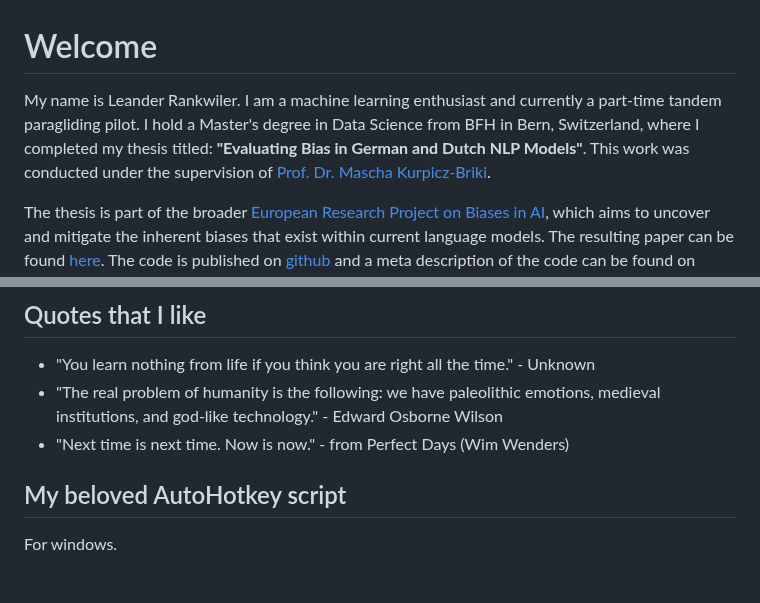
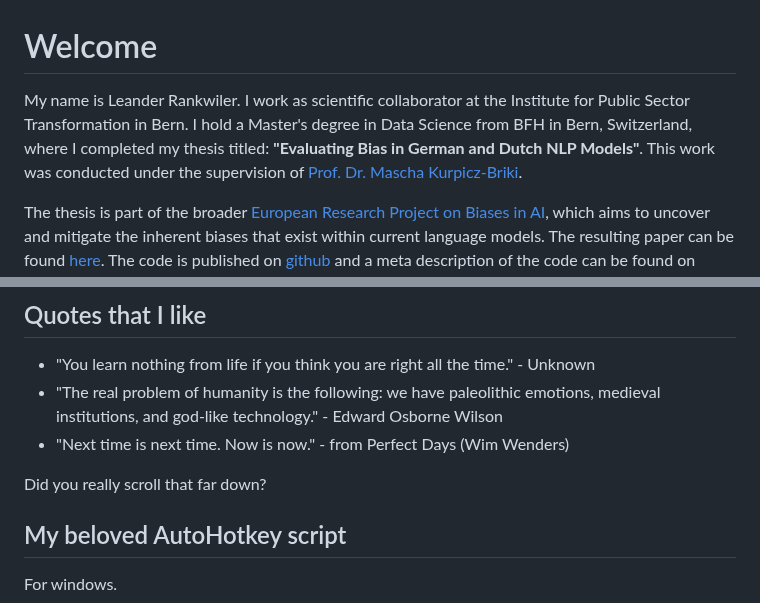
Before and after one commit to leander-42/leander-42.github.io, a Markdown page: README.md, 2 parts joined by grey strips. Drawn GitHub-style; blank space fills up the shorter version.

```diff
--- a/README.md
+++ b/README.md
@@ -1,6 +1,6 @@
 # Welcome
 
-My name is Leander Rankwiler. I am a machine learning enthusiast and currently a part-time tandem paragliding pilot. I hold a Master's degree in Data Science from BFH in Bern, Switzerland, where I completed my thesis titled:  **"Evaluating Bias in German and Dutch NLP Models"**. This work was conducted under the supervision of [Prof. Dr. Mascha Kurpicz-Briki](https://www.bfh.ch/de/ueber-die-bfh/personen/diqa4uibb7gl/).
+My name is Leander Rankwiler. I work as scientific collaborator at the Institute for Public Sector Transformation in Bern. I hold a Master's degree in Data Science from BFH in Bern, Switzerland, where I completed my thesis titled:  **"Evaluating Bias in German and Dutch NLP Models"**. This work was conducted under the supervision of [Prof. Dr. Mascha Kurpicz-Briki](https://www.bfh.ch/de/ueber-die-bfh/personen/diqa4uibb7gl/).
 
 The thesis is part of the broader [European Research Project on Biases in AI](https://www.biasproject.eu/), which aims to uncover and mitigate the inherent biases that exist within current language models. The resulting paper can be found [here](https://aclanthology.org/2024.swisstext-1.11.pdf). The code is published on [github](https://github.com/BFH-AMI/BIAS) and a meta description of the code can be found on [arxiv](https://arxiv.org/abs/2407.18689).
 
@@ -18,6 +18,78 @@ I am always eager to get feedback of any kind. Feel free to share your thoughts
 - "You learn nothing from life if you think you are right all the time." - Unknown
 - "The real problem of humanity is the following: we have paleolithic emotions, medieval institutions, and god-like technology." - Edward Osborne Wilson
 - "Next time is next time. Now is now." - from Perfect Days (Wim Wenders)
+
+
+
+
+
+
+
+
+
+
+
+
+
+
+
+
+
+
+
+
+
+
+
+
+
+
+
+
+
+
+
+
+
+
+
+
+
+
+
+
+
+
+
+
+
+
+
+
+
+
+
+
+
+
+
+
+
+
+
+
+
+
+
+
+
+
+
+
+
+
+
+Did you really scroll that far down?
 
 ## My beloved AutoHotkey script
 For windows.
```
